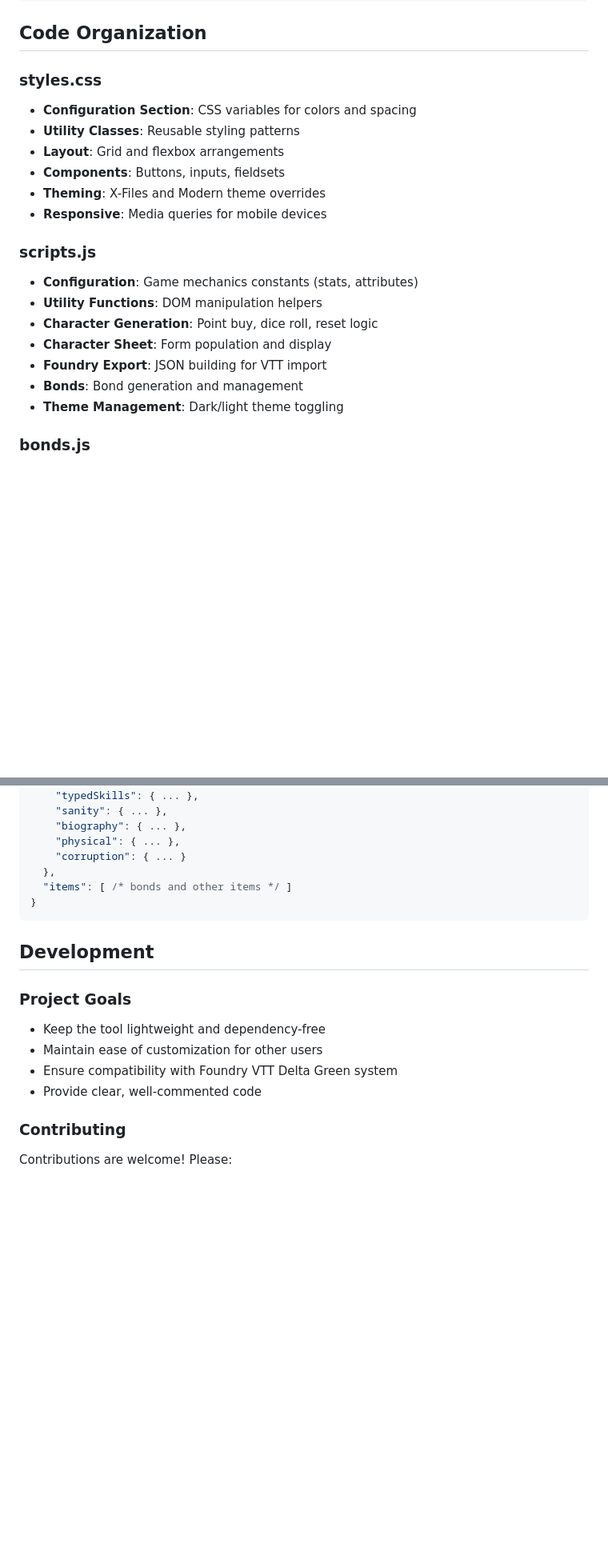
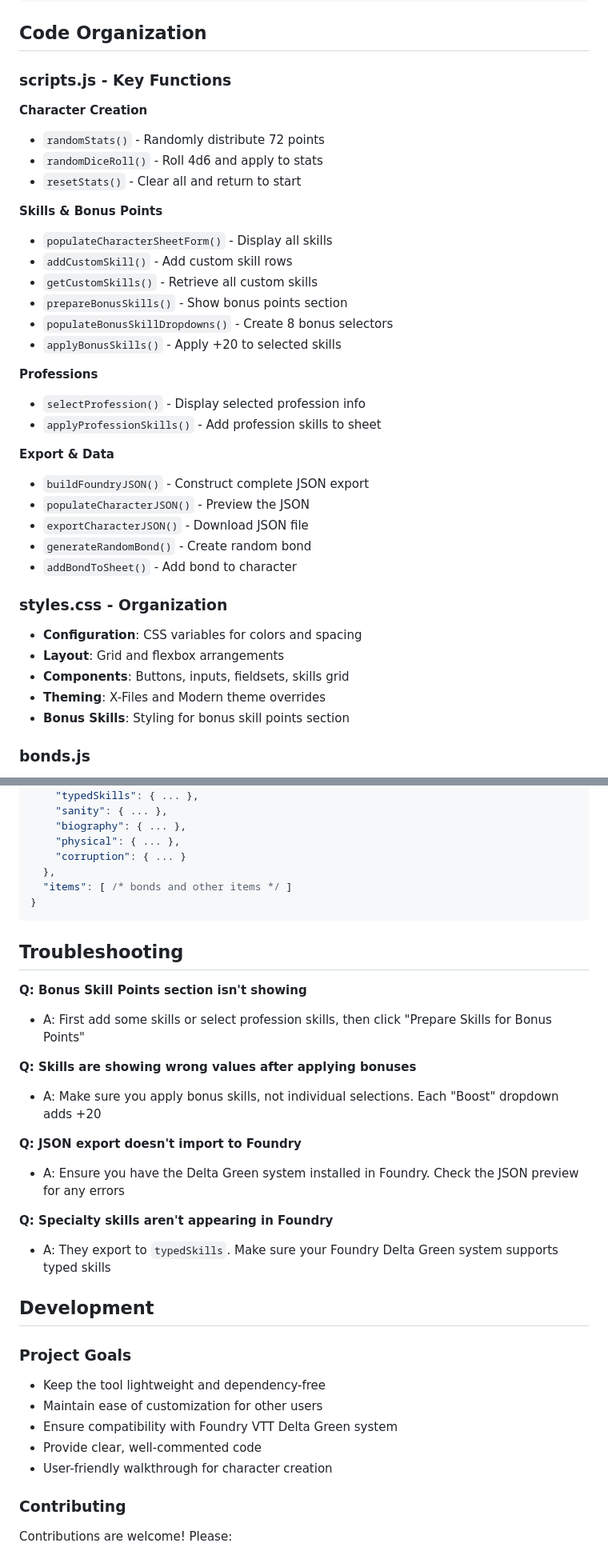
Before and after one commit to PigeonFX/DELTA-GREEN-STATS, a Markdown page: README.md, 2 parts joined by grey strips. Shown at 80% size. Rendered like a GitHub page; blank space fills up the shorter version.

````diff
--- a/README.md
+++ b/README.md
@@ -130,22 +182,38 @@ DELTA-GREEN-STATS/
 
 ## Code Organization
 
-### styles.css
-- **Configuration Section**: CSS variables for colors and spacing
-- **Utility Classes**: Reusable styling patterns
+### scripts.js - Key Functions
+
+**Character Creation**
+- `randomStats()` - Randomly distribute 72 points
+- `randomDiceRoll()` - Roll 4d6 and apply to stats
+- `resetStats()` - Clear all and return to start
+
+**Skills & Bonus Points**
+- `populateCharacterSheetForm()` - Display all skills
+- `addCustomSkill()` - Add custom skill rows
+- `getCustomSkills()` - Retrieve all custom skills
+- `prepareBonusSkills()` - Show bonus points section
+- `populateBonusSkillDropdowns()` - Create 8 bonus selectors
+- `applyBonusSkills()` - Apply +20 to selected skills
+
+**Professions**
+- `selectProfession()` - Display selected profession info
+- `applyProfessionSkills()` - Add profession skills to sheet
+
+**Export & Data**
+- `buildFoundryJSON()` - Construct complete JSON export
+- `populateCharacterJSON()` - Preview the JSON
+- `exportCharacterJSON()` - Download JSON file
+- `generateRandomBond()` - Create random bond
+- `addBondToSheet()` - Add bond to character
+
+### styles.css - Organization
+- **Configuration**: CSS variables for colors and spacing
 - **Layout**: Grid and flexbox arrangements
-- **Components**: Buttons, inputs, fieldsets
+- **Components**: Buttons, inputs, fieldsets, skills grid
 - **Theming**: X-Files and Modern theme overrides
-- **Responsive**: Media queries for mobile devices
-
-### scripts.js
-- **Configuration**: Game mechanics constants (stats, attributes)
-- **Utility Functions**: DOM manipulation helpers
-- **Character Generation**: Point buy, dice roll, reset logic
-- **Character Sheet**: Form population and display
-- **Foundry Export**: JSON building for VTT import
-- **Bonds**: Bond generation and management
-- **Theme Management**: Dark/light theme toggling
+- **Bonus Skills**: Styling for bonus skill points section
 
 ### bonds.js
 - **Bond Categories**: Arrays of bond strings by category
@@ -175,6 +243,20 @@ Exported JSON includes:
 }
 ```
 
+## Troubleshooting
+
+**Q: Bonus Skill Points section isn't showing**
+- A: First add some skills or select profession skills, then click "Prepare Skills for Bonus Points"
+
+**Q: Skills are showing wrong values after applying bonuses**
+- A: Make sure you apply bonus skills, not individual selections. Each "Boost" dropdown adds +20
+
+**Q: JSON export doesn't import to Foundry**
+- A: Ensure you have the Delta Green system installed in Foundry. Check the JSON preview for any errors
+
+**Q: Specialty skills aren't appearing in Foundry**
+- A: They export to `typedSkills`. Make sure your Foundry Delta Green system supports typed skills
+
 ## Development
 
 ### Project Goals
@@ -182,6 +264,7 @@ Exported JSON includes:
 - Maintain ease of customization for other users
 - Ensure compatibility with Foundry VTT Delta Green system
 - Provide clear, well-commented code
+- User-friendly walkthrough for character creation
 
 ### Contributing
 Contributions are welcome! Please:
````
Also changed, not shown: other parts of README.md (+85 -33 lines).
